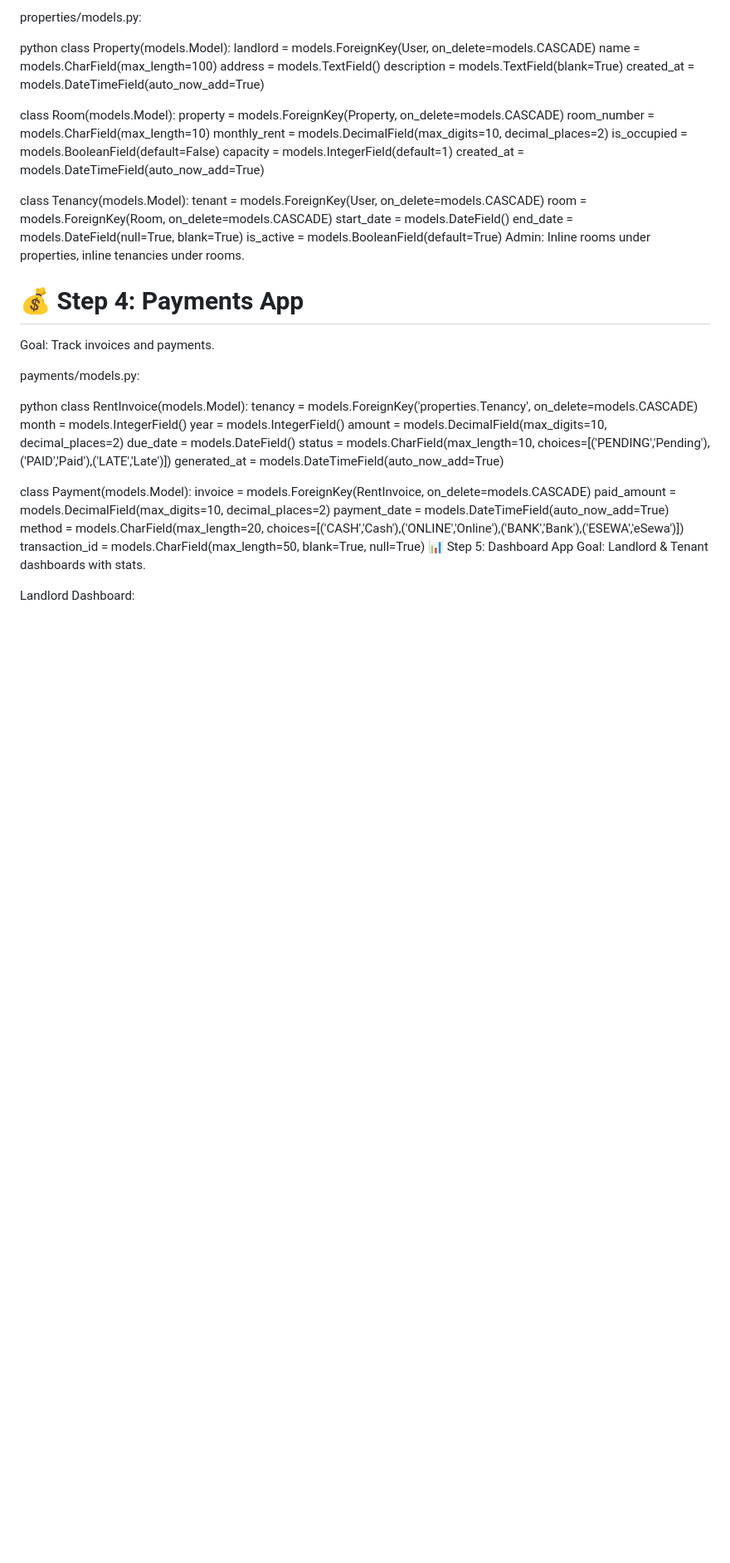
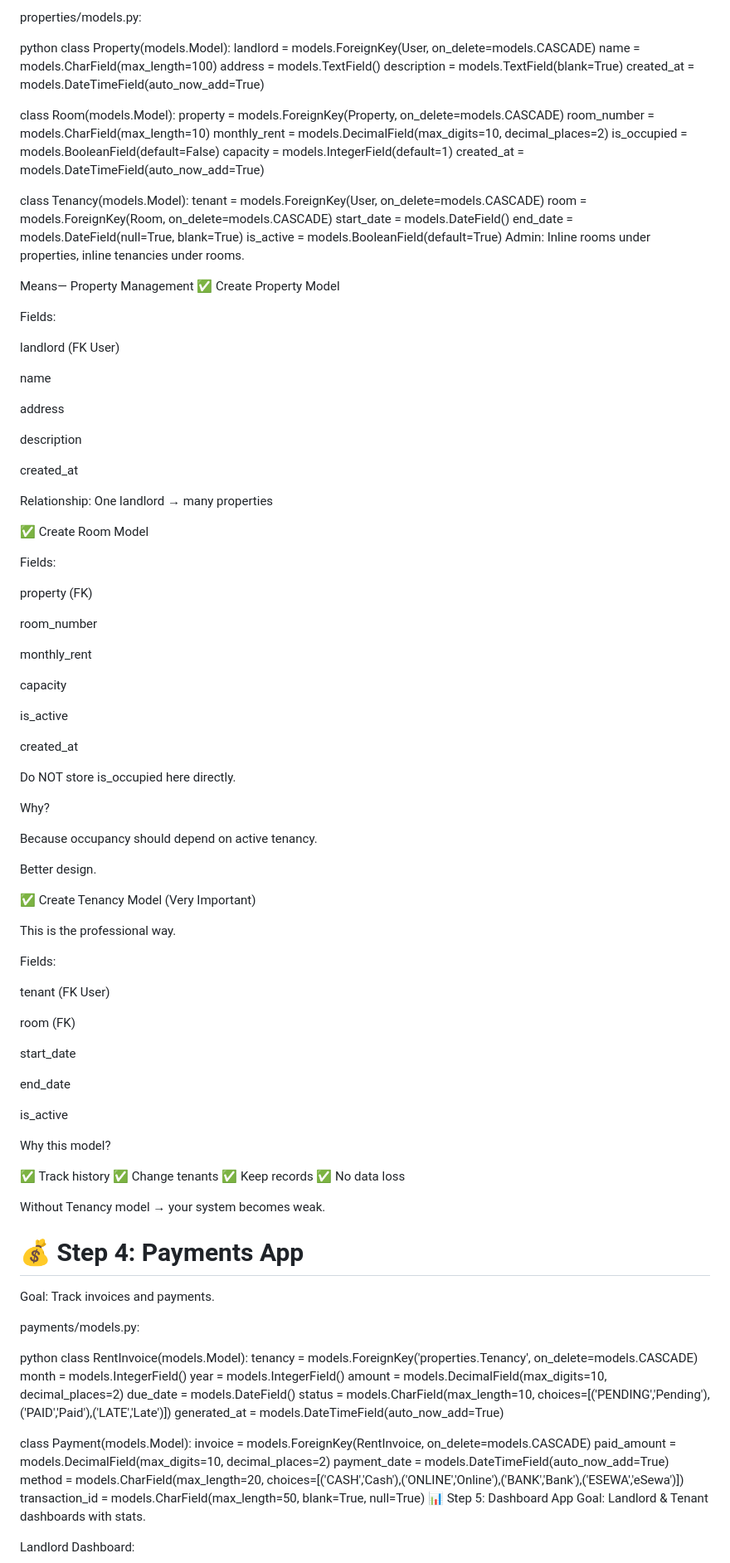
Before and after one commit to sameer9860/-RentFlow-Landlord-Tenant-Management-System, a Markdown page: Plan.md, the part around the change. Shown at 83% size. GitHub-like rendering; blank space fills up the shorter version.

Commit message:
Updated Step 3

```diff
--- a/Plan.md
+++ b/Plan.md
@@ -108,6 +108,73 @@ class Tenancy(models.Model):
     is_active = models.BooleanField(default=True)
 Admin: Inline rooms under properties, inline tenancies under rooms.
 
+Means— Property Management
+✅  Create Property Model
+
+Fields:
+
+landlord (FK User)
+
+name
+
+address
+
+description
+
+created_at
+
+Relationship:
+One landlord → many properties
+
+✅ Create Room Model
+
+Fields:
+
+property (FK)
+
+room_number
+
+monthly_rent
+
+capacity
+
+is_active
+
+created_at
+
+Do NOT store is_occupied here directly.
+
+Why?
+
+Because occupancy should depend on active tenancy.
+
+Better design.
+
+✅ Create Tenancy Model (Very Important)
+
+This is the professional way.
+
+Fields:
+
+tenant (FK User)
+
+room (FK)
+
+start_date
+
+end_date
+
+is_active
+
+Why this model?
+
+✅ Track history
+✅ Change tenants
+✅ Keep records
+✅ No data loss
+
+Without Tenancy model → your system becomes weak.
+
 # 💰 Step 4: Payments App
 Goal: Track invoices and payments.
 
```
